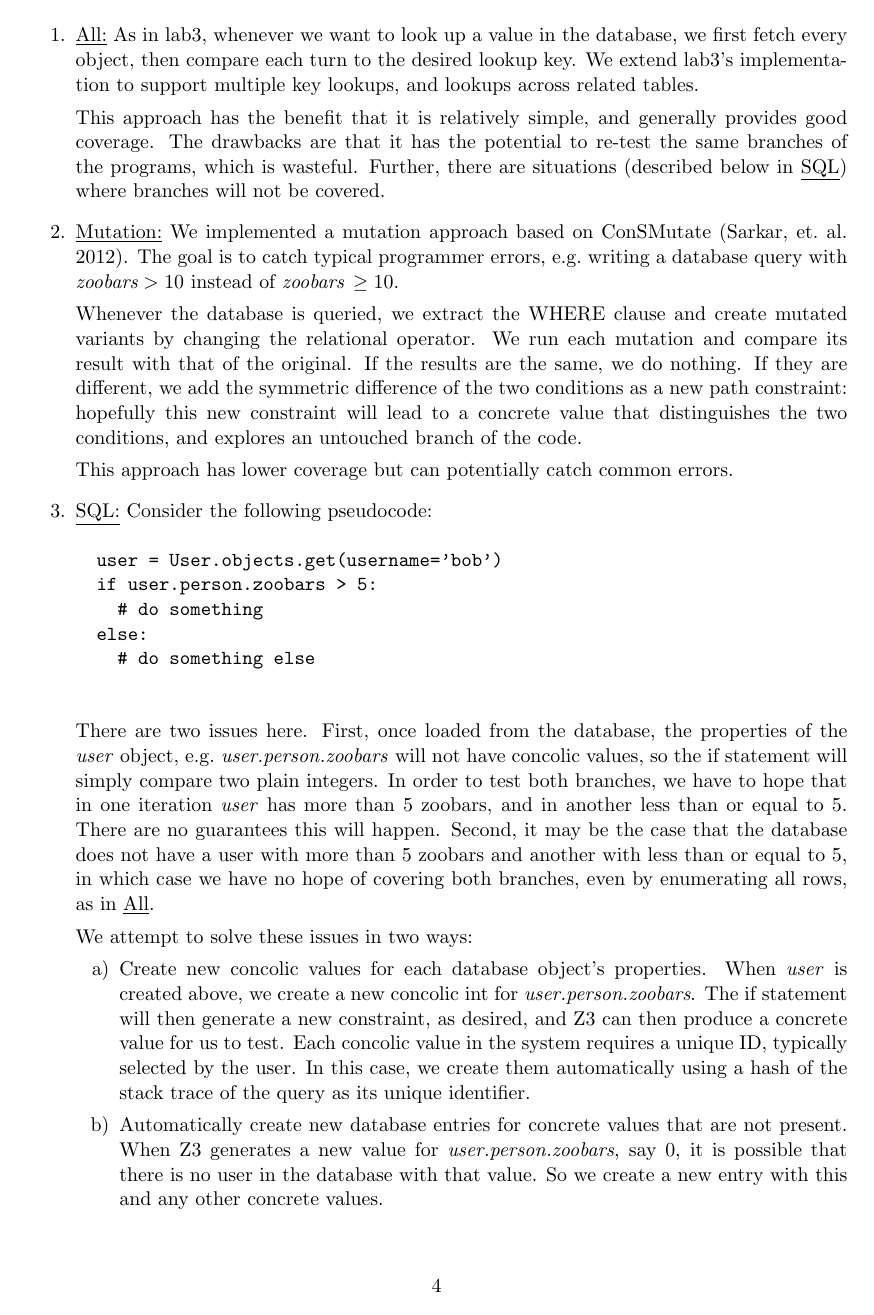
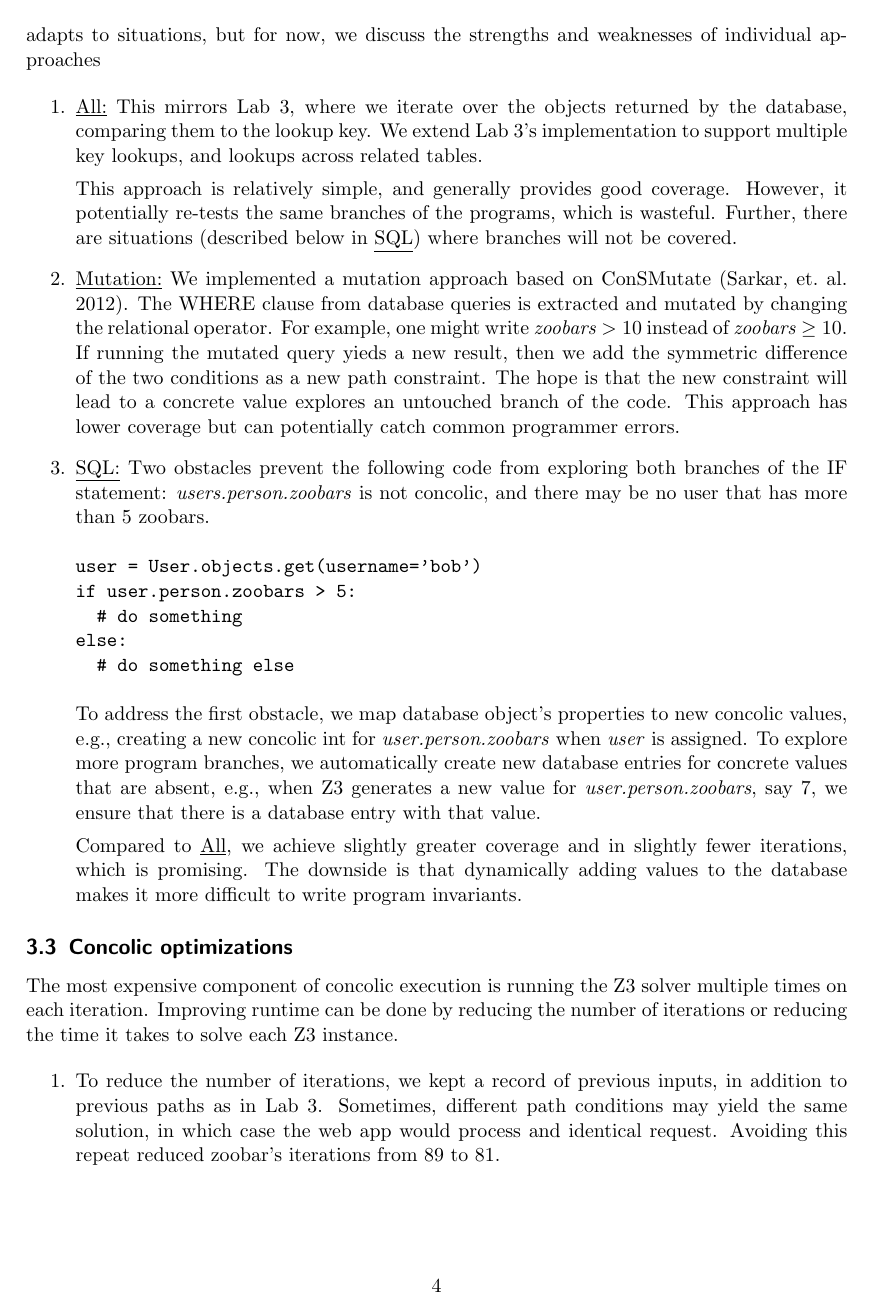
Before and after one commit to jonhoo/django-zoobar, a LaTeX document (doc/proj-final.tex): page 4 of 5. Compiled offline with pdfLaTeX.

Commit message:
Trim database section. Convert line endings.

```diff
--- a/doc/proj-final.tex
+++ b/doc/proj-final.tex
@@ -199,69 +197,48 @@ than all others in the general setting. An overview of our approaches:
+efficiency. The ideal solution may be a hybrid approach that adapts to
+situations, but for now, we discuss the strengths and weaknesses of
+individual approaches
 
 \begin{enumerate}
 \item \underline{All:}
-  As in lab3, whenever we want to look up a value in the database, we
-  first fetch every object, then compare each turn to the desired
-  lookup key. We extend lab3's implementation to support multiple key
-  lookups, and lookups across related tables.
+  This mirrors Lab 3, where we iterate over the objects returned by
+  the database, comparing them to the lookup key. We extend Lab 3's
+  implementation to support multiple key lookups, and lookups across
+  related tables.
 
-  This approach has the benefit that it is relatively simple, and
-  generally provides good coverage. The drawbacks are that it has the
-  potential to re-test the same branches of the programs, which is
-  wasteful. Further, there are situations (described below in
-  \underline{SQL}) where branches will not be covered.
+  This approach is relatively simple, and generally provides good
+  coverage. However, it potentially re-tests the same branches of the programs, which is wasteful. Further, there are situations (described
+  below in \underline{SQL}) where branches will not be covered.
 
 \item \underline{Mutation:}
-  We implemented a mutation approach based on
-  ConSMutate~(Sarkar, et.\ al. 2012). The goal is to catch typical
-  programmer errors, e.g.\ writing a database query with
-  $\textit{zoobars} > 10$ instead of \textit{zoobars }$ \geq 10$.
-
-  Whenever the database is queried, we extract the WHERE clause and
-  create mutated variants by changing the relational operator. We run
-  each mutation and compare its result with that of the original. If
-  the results are the same, we do nothing. If they are different, we
+  We implemented a mutation approach based on ConSMutate~(Sarkar,
+  et.\ al. 2012). The WHERE clause from database queries is extracted
+  and mutated by changing the relational operator. For example, one
+  might write $\textit{zoobars} > 10$ instead of $\textit{zoobars}
+  \geq 10$. If running the mutated query yieds a new result, then we
   add the symmetric difference of the two conditions as a new path
-  constraint: hopefully this new constraint will lead to a concrete
-  value that distinguishes the two conditions, and explores an
-  untouched branch of the code.
-
-  This approach has lower coverage but can potentially catch common errors.
+  constraint. The hope is that the new constraint will lead to a
+  concrete value explores an untouched branch of the code. This
+  approach has lower coverage but can potentially catch common
+  programmer errors.
 
 \item \underline{SQL:}
-  Consider the following pseudocode:
-  \begin{verbatim}
-  user = User.objects.get(username='bob')
-  if user.person.zoobars > 5:
-    # do something
-  else:
-    # do something else
-  \end{verbatim}
+  Two obstacles prevent the following code from exploring both
+  branches of the IF statement: \textit{users.person.zoobars} is not
+  concolic, and there may be no user that has more than 5 zoobars.
+  \begin{verbatim}user = User.objects.get(username='bob')
+if user.person.zoobars > 5:
+  # do something
+else:
+  # do something else\end{verbatim}
+  To address the first obstacle, we map database object's properties
+  to new concolic values, e.g., creating a new concolic int for
+  \textit{user.person.zoobars} when \textit{user} is assigned. To
+  explore more program branches, we automatically create new database
+  entries for concrete values that are absent, e.g., when Z3 generates
+  a new value for \textit{user.person.zoobars}, say 7, we ensure that
+  there is a database entry with that value.
 
-  There are two issues here. First, once loaded from the database, the
-  properties of the \textit{user} object, e.g.\ \textit{user.person.zoobars}
-  will not have concolic values, so the if statement will simply compare
-  two plain integers. In order to test both branches, we have to hope that
-  in one iteration \textit{user} has more than 5 zoobars, and in another
-  less than or equal to 5. There are no guarantees this will happen.
-  Second, it may be the case that the database does not have a user
-  with more than 5 zoobars and another with less than or equal to 5,
-  in which case we have no hope of covering both branches, even by
-  enumerating all rows, as in \underline{All}.
-
-  We attempt to solve these issues in two ways:
-  \begin{enumerate}
-  \item Create new concolic values for each database object's
-    properties. When \textit{user} is created above, we create a new
-    concolic int for \textit{user.person.zoobars}. The if statement
-    will then generate a new constraint, as desired, and Z3 can then
-    produce a concrete value for us to test. Each concolic value in
-    the system requires a unique ID, typically selected by the user.
-    In this case, we create them automatically using a hash of the
-    stack trace of the query as its unique identifier.
-
-  \item Automatically create new database entries for concrete values
-    that are not present. When Z3 generates a new value for
-    \textit{user.person.zoobars}, say 0, it is possible that there is
-    no user in the database with that value. So we create a new entry
-    with this and any other concrete values.
-  \end{enumerate}
+  Compared to \underline{All}, we achieve slightly greater coverage
+  and in slightly fewer iterations, which is promising. The downside
+  is that dynamically adding values to the database makes it more
+  difficult to write program invariants.
```
Also changed, not shown: doc/proj-final.tex (20 more changed lines).
